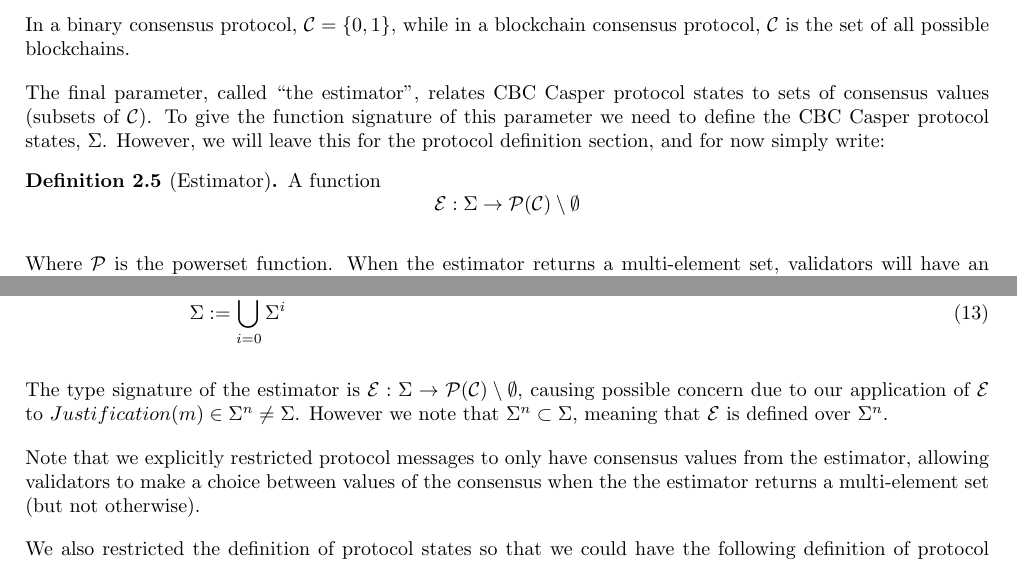
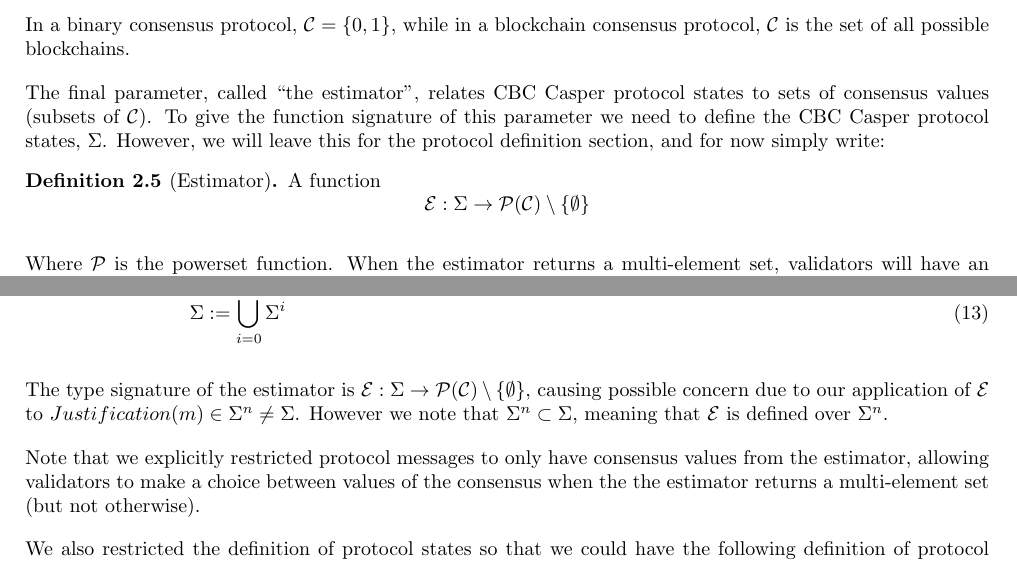
Before and after one commit to cbc-casper/cbc-casper-paper, a LaTeX paper (cbc-casper-paper-draft.tex): two parts of pages 5 and 6 of 29, joined at a grey line, cut so that both start at the same text. Compiled offline with pdfLaTeX.

Commit message:
Fix the type signature of estimator

```diff
--- a/cbc-casper-paper-draft.tex
+++ b/cbc-casper-paper-draft.tex
@@ -216,7 +216,7 @@ The final parameter, called ``the estimator", relates CBC Casper protocol states
 \begin{defn}[Estimator]
 A function
 $$
-\mathcal{E}: \Sigma \to \mathcal{P}(\mathcal{C})\setminus\emptyset
+\mathcal{E}: \Sigma \to \mathcal{P}(\mathcal{C})\setminus\{\emptyset\}
 $$
 \end{defn}
 
@@ -267,7 +267,7 @@ We can construct finite protocol states that satisfy these equations by using th
 \end{align}
 \end{defn}
 
-The type signature of the estimator is $\mathcal{E} : \Sigma \to \mathcal{P}(\mathcal{C}) \setminus \emptyset$, causing possible concern due to our application of $\mathcal{E}$ to $Justification(m) \in \Sigma^n \neq \Sigma$. However we note that $\Sigma^n \subset \Sigma$, meaning that $\mathcal{E}$ is defined over $\Sigma^n$.
+The type signature of the estimator is $\mathcal{E} : \Sigma \to \mathcal{P}(\mathcal{C}) \setminus \{\emptyset\}$, causing possible concern due to our application of $\mathcal{E}$ to $Justification(m) \in \Sigma^n \neq \Sigma$. However we note that $\Sigma^n \subset \Sigma$, meaning that $\mathcal{E}$ is defined over $\Sigma^n$.
 
 Note that we explicitly restricted protocol messages to only have consensus values from the estimator, allowing validators to make a choice between values of the consensus when the the estimator returns a multi-element set (but not otherwise).
 
```
Also changed, not shown: cbc-casper-paper-draft.tex (2 more changed lines).
